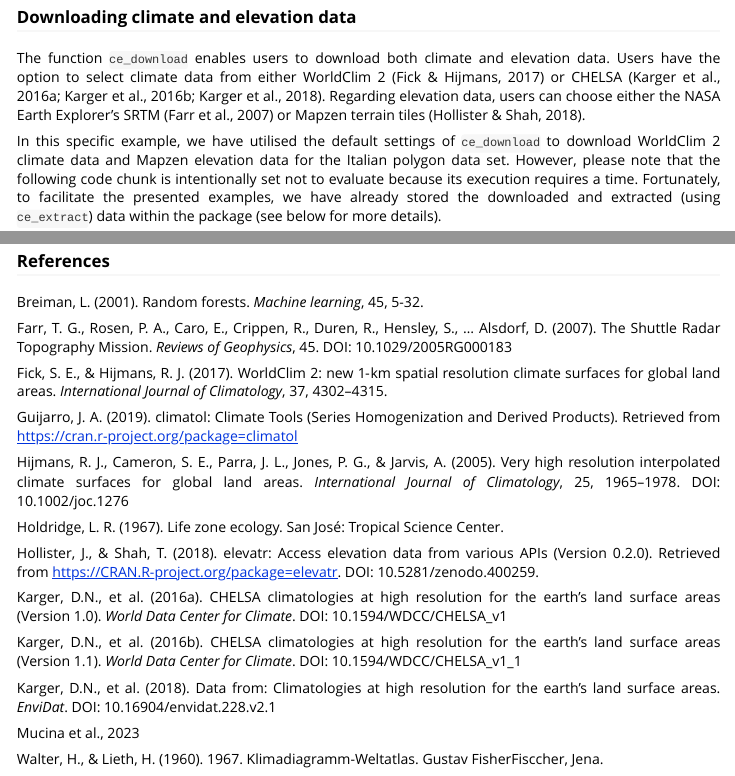
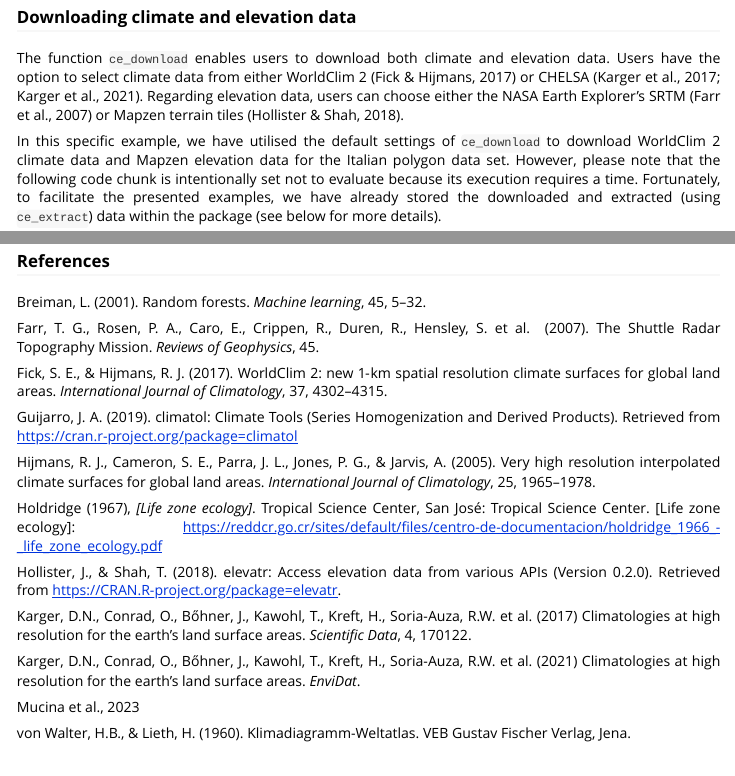
Before and after one commit to jamestsakalos/climenv, an R Markdown document (vignettes/Italian_Biomes.Rmd): the page in a window 1100 px wide, from 1160 px down, and a second part further down, joined at a grey line. Rendered offline with R 4.5, knitr and Pandoc, with nearby package versions; some code elsewhere in the file could not run offline.

Commit message:
updating references

```diff
--- a/vignettes/Italian_Biomes.Rmd
+++ b/vignettes/Italian_Biomes.Rmd
@@ -91,10 +91,9 @@ classes, structural classes, etc., on their terms.
 
 The function `ce_download` enables users to download both climate and elevation
 data. Users have the option to select climate data from either WorldClim 2
-(Fick & Hijmans, 2017) or CHELSA (Karger et al., 2016a; Karger et al., 2016b;
-Karger et al., 2018). Regarding elevation data, users can choose either the NASA
-Earth Explorer's SRTM (Farr et al., 2007) or Mapzen terrain tiles
-(Hollister & Shah, 2018).
+(Fick & Hijmans, 2017) or CHELSA (Karger et al., 2017; Karger et al., 2021).
+Regarding elevation data, users can choose either the NASA Earth Explorer's SRTM
+(Farr et al., 2007) or Mapzen terrain tiles (Hollister & Shah, 2018).
 
 In this specific example, we have utilised the default settings  of
 `ce_download` to download WorldClim 2 climate data and Mapzen elevation data for
@@ -347,42 +346,39 @@ varImpPlot(model, main = "")
 
 ### References
 
-Breiman, L. (2001). Random forests. *Machine learning*, 45, 5-32.
+Breiman, L. (2001). Random forests. *Machine learning*, 45, 5&ndash;32.
 
-Farr, T. G., Rosen, P. A., Caro, E., Crippen, R., Duren, R., Hensley, S., …
-Alsdorf, D. (2007). The Shuttle Radar Topography Mission.
-*Reviews of Geophysics*, 45. DOI: 10.1029/2005RG000183
+Farr, T. G., Rosen, P. A., Caro, E., Crippen, R., Duren, R., Hensley, S. et al.
+(2007). The Shuttle Radar Topography Mission. *Reviews of Geophysics*, 45. \doi{10.1029/2005RG000183}
 
 Fick, S. E., & Hijmans, R. J. (2017). WorldClim 2: new 1‐km spatial resolution
 climate surfaces for global land areas. *International Journal of Climatology*,
-37, 4302–4315.
+37, 4302&ndash;4315.
 
 Guijarro, J. A. (2019). climatol: Climate Tools (Series Homogenization and
 Derived Products). Retrieved from https://cran.r-project.org/package=climatol
 
 Hijmans, R. J., Cameron, S. E., Parra, J. L., Jones, P. G., & Jarvis, A. (2005).
 Very high resolution interpolated climate surfaces for global land areas.
-*International Journal of Climatology*, 25, 1965–1978. DOI: 10.1002/joc.1276
+*International Journal of Climatology*, 25, 1965–1978. \doi{10.1002/joc.1276}
 
-Holdridge, L. R. (1967). Life zone ecology. San Jos&eacute;: Tropical Science
-Center.
+Holdridge (1967), _[Life zone ecology]_. Tropical Science Center, San
+Jos&eacute;: Tropical Science Center.
+[Life zone ecology]: https://reddcr.go.cr/sites/default/files/centro-de-documentacion/holdridge_1966_-_life_zone_ecology.pdf
 
 Hollister, J., & Shah, T. (2018). elevatr: Access elevation data from various
 APIs (Version 0.2.0). Retrieved from https://CRAN.R-project.org/package=elevatr.
-DOI: 10.5281/zenodo.400259.
+\doi{10.5281/zenodo.400259}
 
-Karger, D.N., et al. (2016a). CHELSA climatologies at high resolution for the
-earth’s land surface areas (Version 1.0). *World Data Center for Climate*.
-DOI: 10.1594/WDCC/CHELSA_v1
+Karger,  D.N., Conrad, O., B&odblac;hner, J., Kawohl, T., Kreft, H., Soria-Auza,
+R.W. et al. (2017) Climatologies at high resolution for the earth’s land surface
+areas. *Scientific Data*, 4, 170122. \doi{10.1038/sdata.2017.122}
 
-Karger, D.N., et al. (2016b). CHELSA climatologies at high resolution for the
-earth’s land surface areas (Version 1.1). *World Data Center for Climate*. DOI:
-10.1594/WDCC/CHELSA_v1_1
-
-Karger, D.N., et al. (2018). Data from: Climatologies at high resolution for the
-earth’s land surface areas. *EnviDat*. DOI: 10.16904/envidat.228.v2.1
+Karger, D.N., Conrad, O., B&odblac;hner, J., Kawohl, T., Kreft, H., Soria-Auza,
+R.W. et al. (2021) Climatologies at high resolution for the earth’s land surface
+areas. *EnviDat*. \doi{10.16904/envidat.228.v2.1}
 
 Mucina et al., 2023
 
-Walter, H., & Lieth, H. (1960). 1967. Klimadiagramm-Weltatlas.
-Gustav FisherFisccher, Jena.
+von Walter, H.B., & Lieth, H. (1960). Klimadiagramm-Weltatlas. VEB Gustav
+Fischer Verlag, Jena.
```
Also changed, not shown: R/chelsa.R (+6 -6 lines), R/plot_h.R (+4 -3 lines), README.md, 2 other files.
